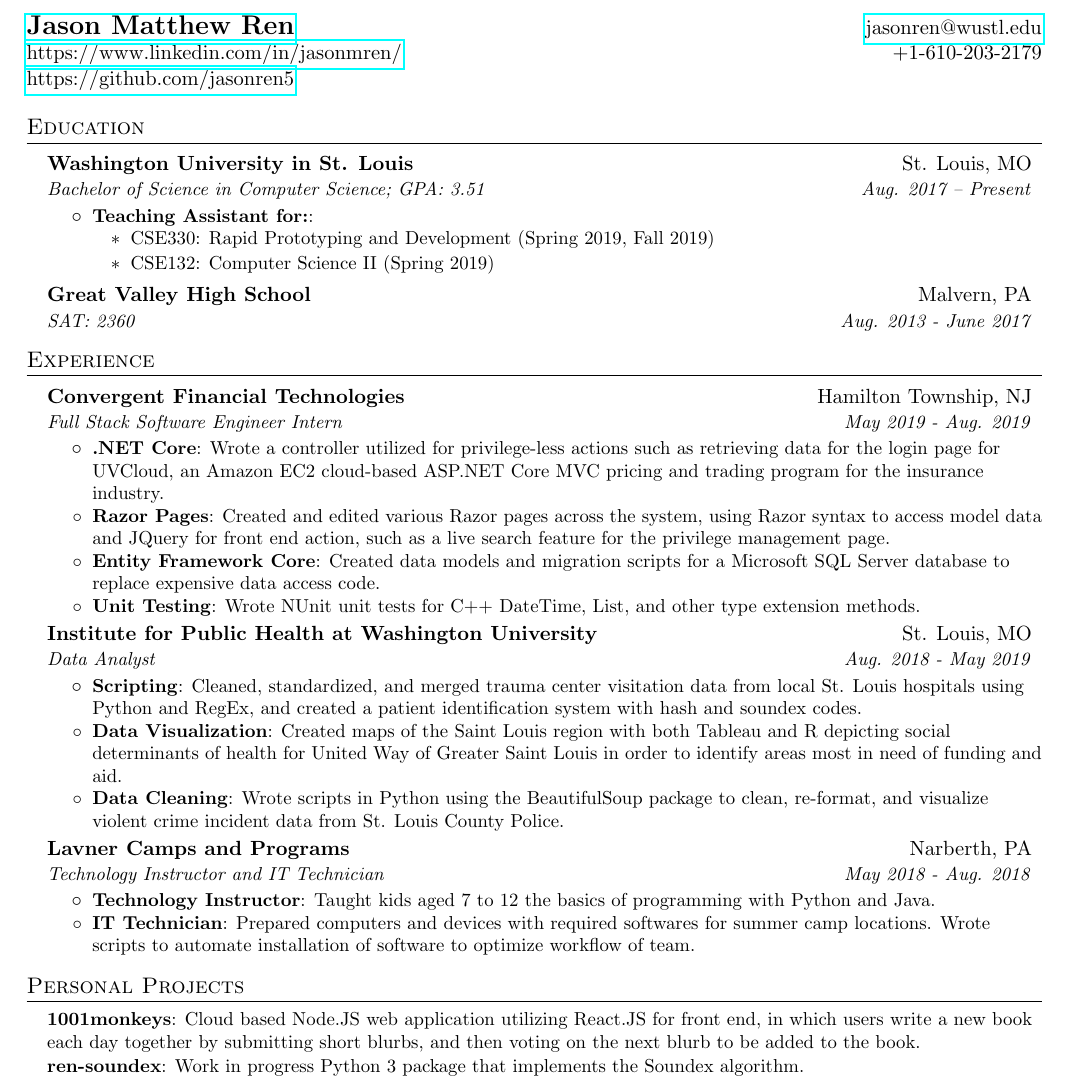
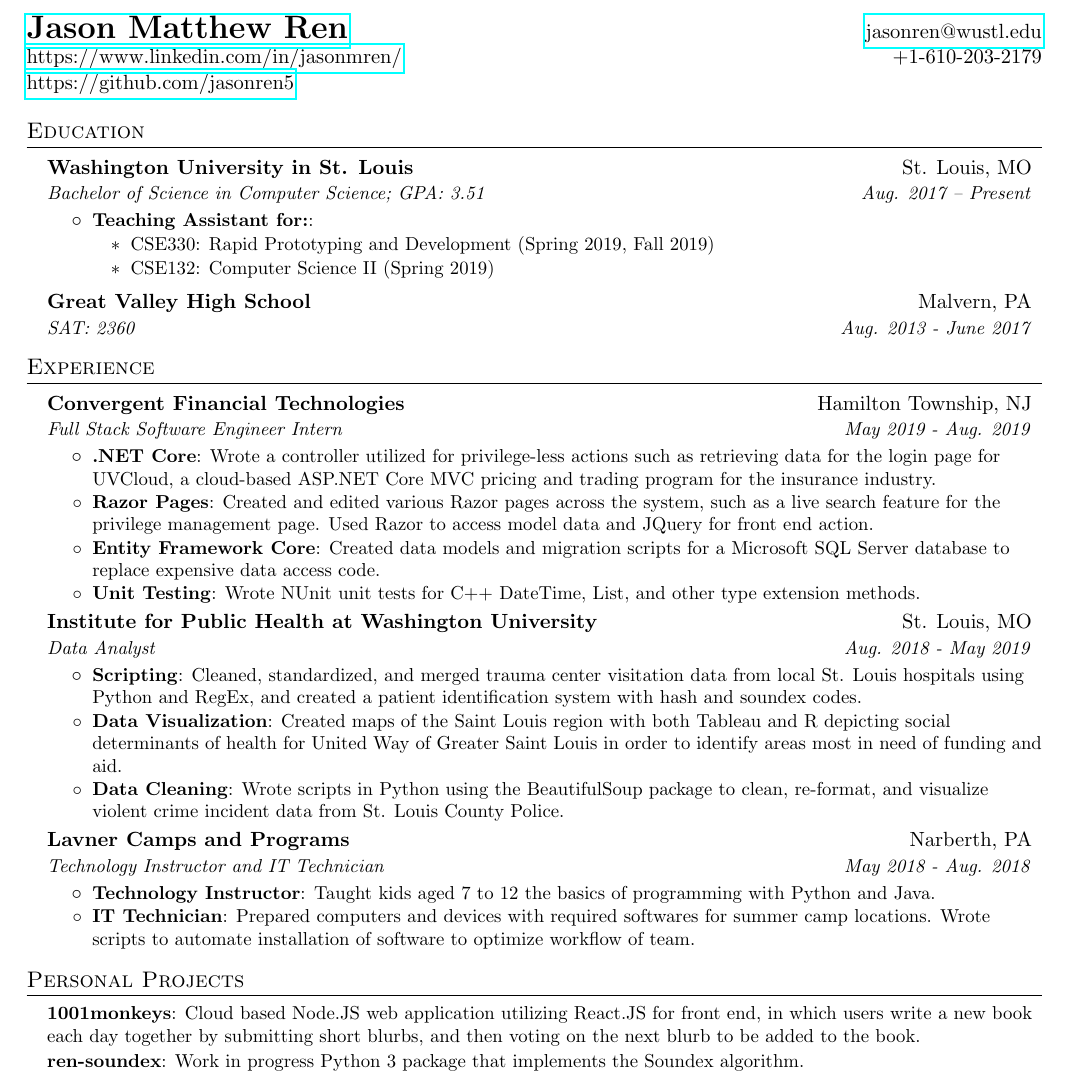
Before and after one commit to jasonren5/resume, a LaTeX CV (jasonren_resume.tex): part of the page, cut so that both start at the same text. Compiled offline with pdfLaTeX.

Commit message:
minor changes

```diff
--- a/jasonren_resume.tex
+++ b/jasonren_resume.tex
@@ -66,7 +66,7 @@
 
 %----------HEADING-----------------
 \begin{tabular*}{\textwidth}{l@{\extracolsep{\fill}}r}
-  \textbf{\href{https://www.linkedin.com/in/jasonmren/}{\Large Jason Matthew Ren}} & \href{mailto:jasonren@wustl.edu}{jasonren@wustl.edu}\\
+  \textbf{\href{https://www.linkedin.com/in/jasonmren/}{\LARGE Jason Matthew Ren}} & \href{mailto:jasonren@wustl.edu}{jasonren@wustl.edu}\\
   \href{https://www.linkedin.com/in/jasonmren/}{https://www.linkedin.com/in/jasonmren/} & +1-610-203-2179 \\
   \href{https://github.com/jasonren5}{https://github.com/jasonren5}
 \end{tabular*}
@@ -97,8 +97,8 @@
    	\resumeSubheading {Convergent Financial Technologies}{Hamilton Township, NJ}{Full Stack Software Engineer Intern}
 		{May 2019 - Aug. 2019}
 	\resumeItemListStart
-		\resumeItem{.NET Core}{Wrote a controller utilized for privilege-less actions such as retrieving data for the login page for UVCloud, an Amazon EC2 cloud-based ASP.NET Core MVC pricing and trading program for the insurance industry.}
-		\resumeItem{Razor Pages}{Created and edited various Razor pages across the system, using Razor syntax to access model data and JQuery for front end action, such as a live search feature for the privilege management page.}
+		\resumeItem{.NET Core}{Wrote a controller utilized for privilege-less actions such as retrieving data for the login page for UVCloud, a cloud-based ASP.NET Core MVC pricing and trading program for the insurance industry.}
+		\resumeItem{Razor Pages}{Created and edited various Razor pages across the system, such as a live search feature for the privilege management page. Used Razor to access model data and JQuery for front end action. }
 		\resumeItem{Entity Framework Core}{Created data models and migration scripts for a Microsoft SQL Server database to replace expensive data access code.}
 		\resumeItem{Unit Testing}{Wrote NUnit unit tests for C++ DateTime, List, and other type extension methods.}
 	\resumeItemListEnd
```
Also changed, not shown: jasonren_resume.pdf.
